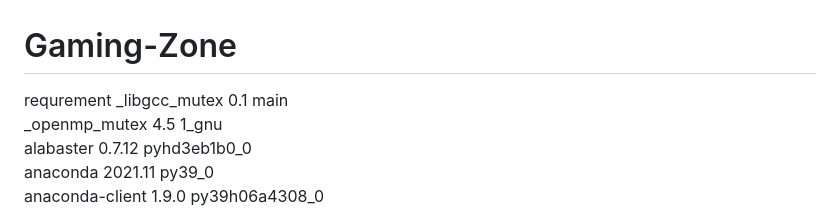
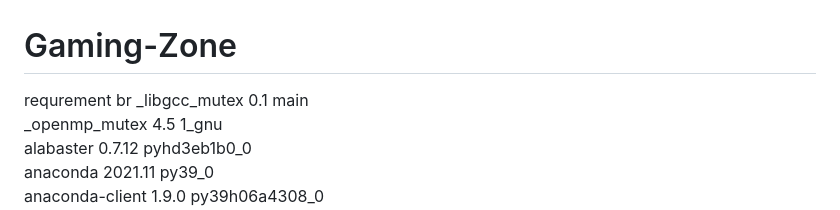
Before and after one commit to Blanks-Brain/Gaming-Zone, a Markdown page: README.md, the part around the change. Rendered like a GitHub page.

```diff
--- a/README.md
+++ b/README.md
@@ -1,6 +1,6 @@
 # Gaming-Zone
 
-requrement
+requrement br
 _libgcc_mutex             0.1                        main
 _openmp_mutex             4.5                       1_gnu
 alabaster                 0.7.12             pyhd3eb1b0_0
```
